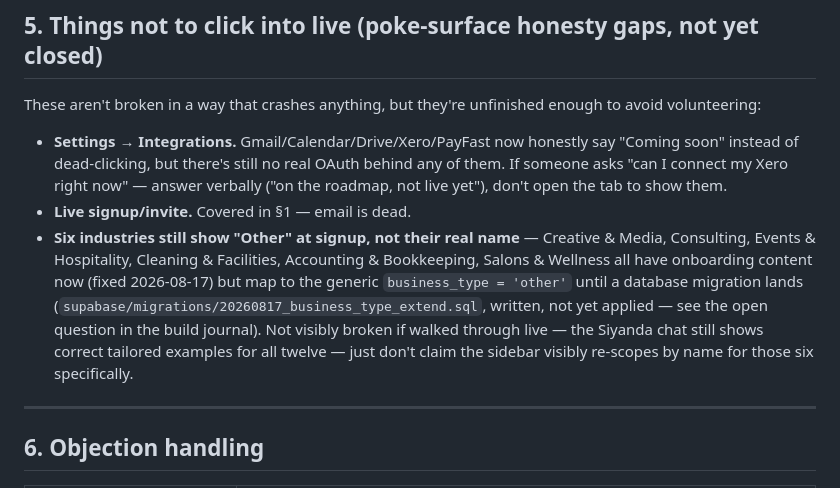
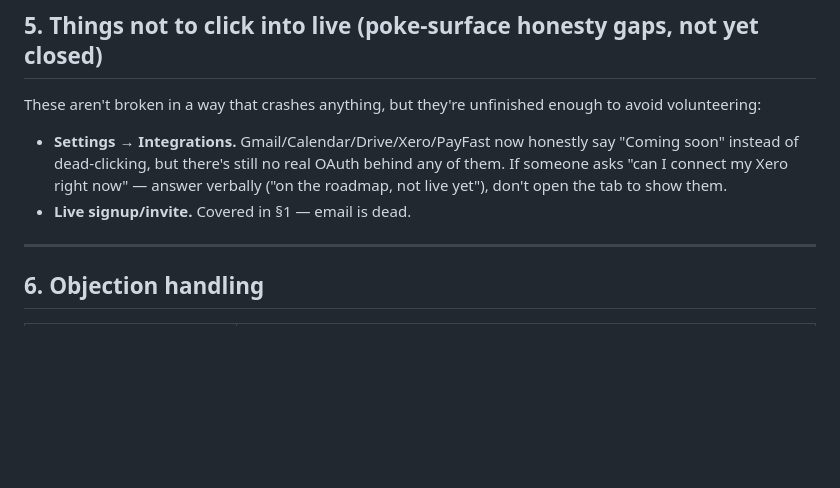
Before and after one commit to Nanda-Regine/AdminOS, a Markdown page: DEMO_SCRIPT.md, the part around the change. Rendered like a GitHub page; blank space fills up the shorter version.

```diff
--- a/DEMO_SCRIPT.md
+++ b/DEMO_SCRIPT.md
@@ -147,14 +147,6 @@ volunteering:
   someone asks "can I connect my Xero right now" — answer verbally ("on the roadmap, not
   live yet"), don't open the tab to show them.
 - **Live signup/invite.** Covered in §1 — email is dead.
-- **Six industries still show "Other" at signup, not their real name** — Creative & Media,
-  Consulting, Events & Hospitality, Cleaning & Facilities, Accounting & Bookkeeping, Salons
-  & Wellness all have onboarding content now (fixed 2026-08-17) but map to the generic
-  `business_type = 'other'` until a database migration lands
-  (`supabase/migrations/20260817_business_type_extend.sql`, written, not yet applied — see
-  the open question in the build journal). Not visibly broken if walked through live — the
-  Siyanda chat still shows correct tailored examples for all twelve — just don't claim the
-  sidebar visibly re-scopes by name for those six specifically.
 
 ---
 
```
Also changed, not shown: BUILD_JOURNEY_ADMINOS.md (+21 -9 lines), CONFERENCE_READINESS_PLAN.md (+3 -2 lines).
